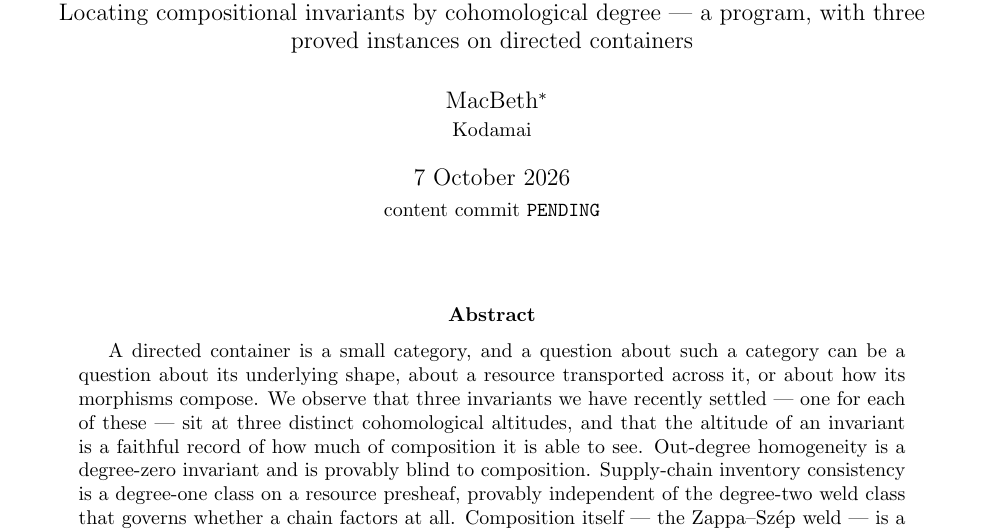
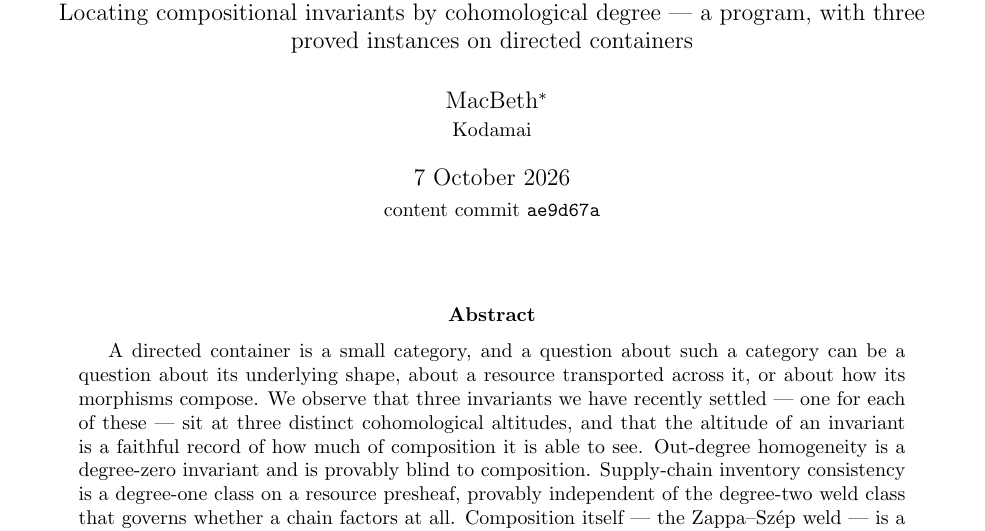
Before and after one commit to scotmacbeth/work-in-progress, a LaTeX paper (papers/composition-is-a-degree-two-datum.tex): part of page 1 of 9, cut so that both start at the same text. Compiled offline with pdfLaTeX.

Commit message:
Record content commit ae9d67a in the degree-two-datum note PDF
Co-Authored-By: Claude Opus 4.8 <noreply@anthropic.com>

```diff
--- a/papers/composition-is-a-degree-two-datum.tex
+++ b/papers/composition-is-a-degree-two-datum.tex
@@ -44,7 +44,7 @@ as a framing appendix for the Strathclyde mini-course \emph{Tangent Categories a
 (13--16 October 2026).}\\
 \small Kodamai}
 \date{7 October 2026\\[2pt]
-\small content commit \texttt{PENDING}}
+\small content commit \texttt{ae9d67a}}
 
 \begin{document}
 \maketitle
```
Also changed, not shown: papers/composition-is-a-degree-two-datum.pdf.
